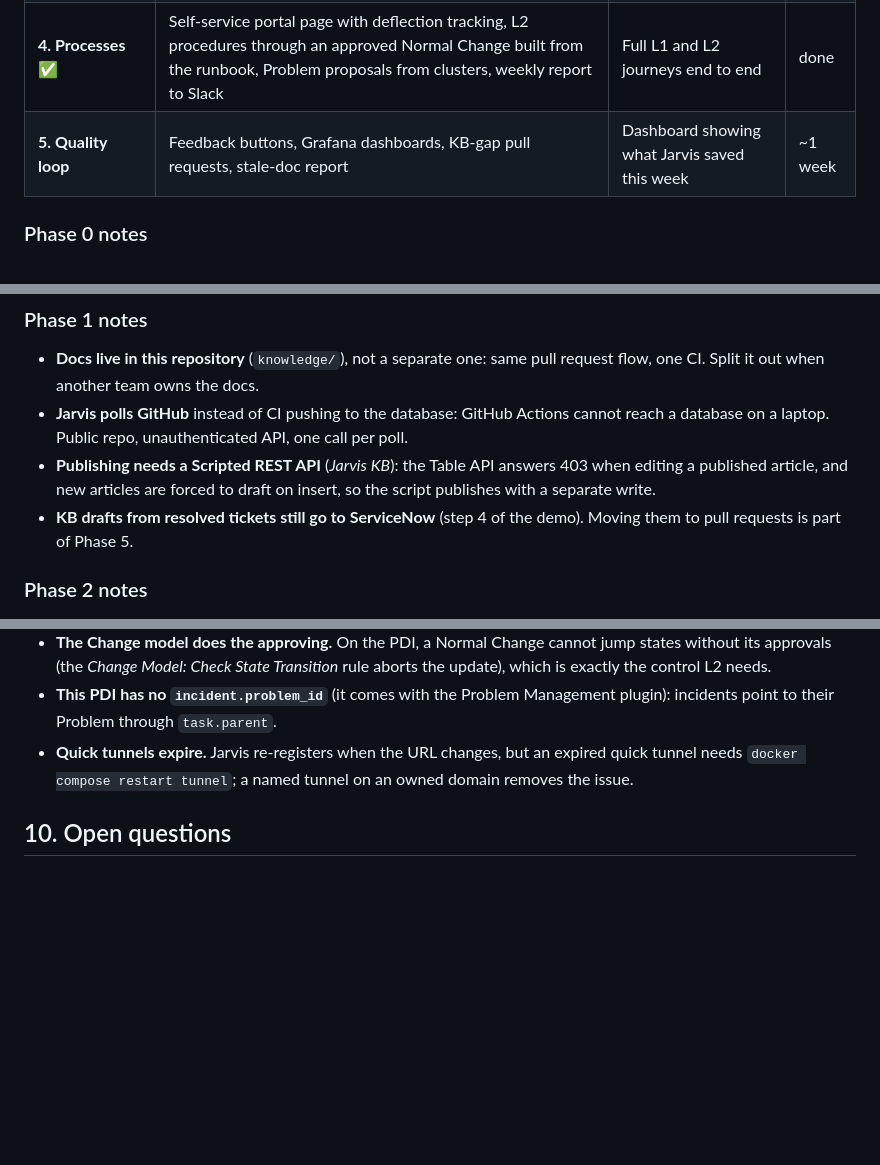
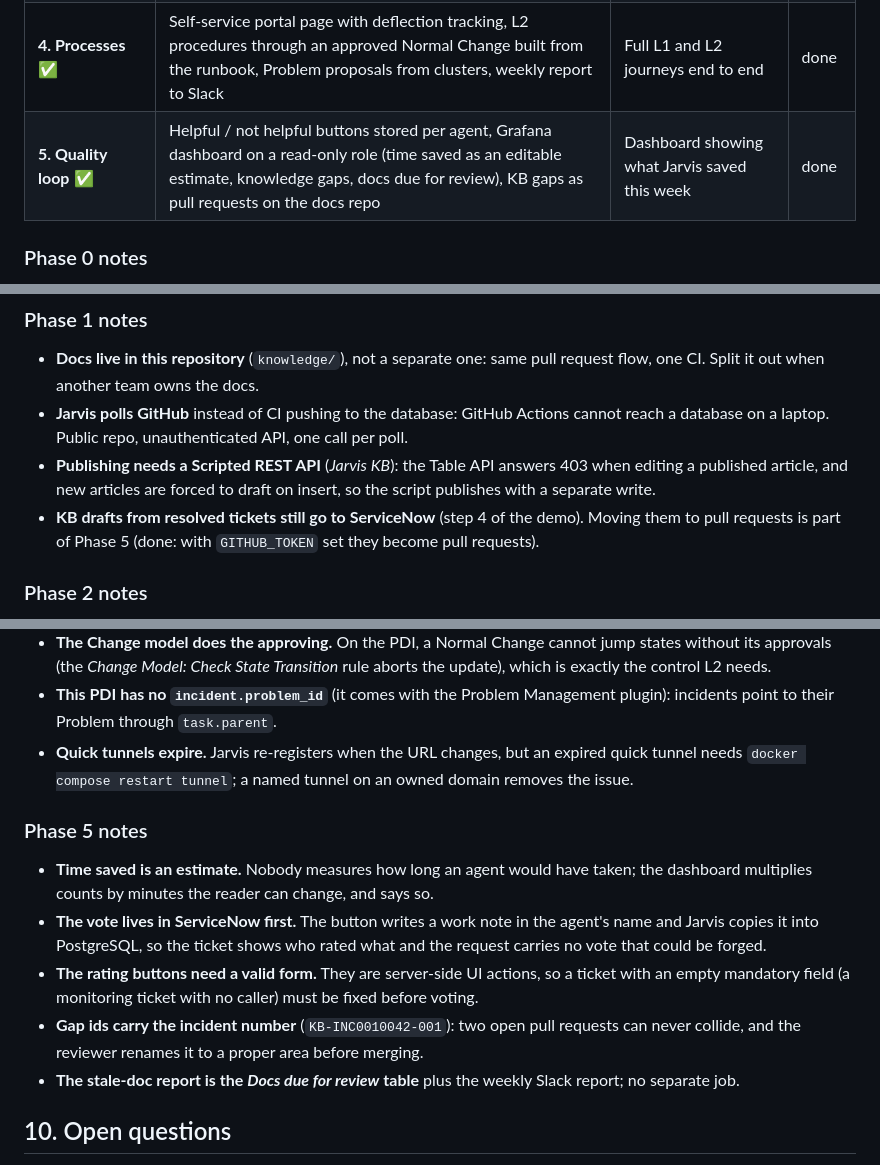
Before and after one commit to tortonef/jarvis-servicenow, a Markdown page: docs/architecture-plan.md, 3 parts joined by grey strips. Rendered like a GitHub page; blank space fills up the shorter version.

```diff
--- a/docs/architecture-plan.md
+++ b/docs/architecture-plan.md
@@ -258,7 +258,7 @@ sequenceDiagram
 | **2. On-prem lab + bridge** ✅ | Samba AD DC (`dc01`, `helios.local`) in Docker, MID Server from ServiceNow's official container recipe, ECC queue JavascriptProbe to a MID Script Include, read-only AD lockout check | A button in ServiceNow reads a real AD account's lockout status | done |
 | **3. Procedure catalog** ✅ | `procedures/catalog.yaml` with 5 procedures (3 L0, 2 L1), rules for proposing and verifying, L0 auto-diagnostics in every suggestion, generic L1 approval button, `execution` audit table, lab servers app01/app02 with an SSH forced command, AD delegation | "Can't log in" → diagnosis from AD → one-click unlock in the real lab AD | done |
 | **4. Processes** ✅ | Self-service portal page with deflection tracking, L2 procedures through an approved Normal Change built from the runbook, Problem proposals from clusters, weekly report to Slack | Full L1 and L2 journeys end to end | done |
-| **5. Quality loop** | Feedback buttons, Grafana dashboards, KB-gap pull requests, stale-doc report | Dashboard showing what Jarvis saved this week | ~1 week |
+| **5. Quality loop** ✅ | Helpful / not helpful buttons stored per agent, Grafana dashboard on a read-only role (time saved as an editable estimate, knowledge gaps, docs due for review), KB gaps as pull requests on the docs repo | Dashboard showing what Jarvis saved this week | done |
 
 ### Phase 0 notes
 
@@ -271,7 +271,7 @@ sequenceDiagram
 - **Docs live in this repository** (`knowledge/`), not a separate one: same pull request flow, one CI. Split it out when another team owns the docs.
 - **Jarvis polls GitHub** instead of CI pushing to the database: GitHub Actions cannot reach a database on a laptop. Public repo, unauthenticated API, one call per poll.
 - **Publishing needs a Scripted REST API** (*Jarvis KB*): the Table API answers 403 when editing a published article, and new articles are forced to draft on insert, so the script publishes with a separate write.
-- **KB drafts from resolved tickets still go to ServiceNow** (step 4 of the demo). Moving them to pull requests is part of Phase 5.
+- **KB drafts from resolved tickets still go to ServiceNow** (step 4 of the demo). Moving them to pull requests is part of Phase 5 (done: with `GITHUB_TOKEN` set they become pull requests).
 
 ### Phase 2 notes
 
@@ -295,6 +295,14 @@ sequenceDiagram
 - **This PDI has no `incident.problem_id`** (it comes with the Problem Management plugin): incidents point to their Problem through `task.parent`.
 - **Quick tunnels expire.** Jarvis re-registers when the URL changes, but an expired quick tunnel needs `docker compose restart tunnel`; a named tunnel on an owned domain removes the issue.
 
+### Phase 5 notes
+
+- **Time saved is an estimate.** Nobody measures how long an agent would have taken; the dashboard multiplies counts by minutes the reader can change, and says so.
+- **The vote lives in ServiceNow first.** The button writes a work note in the agent's name and Jarvis copies it into PostgreSQL, so the ticket shows who rated what and the request carries no vote that could be forged.
+- **The rating buttons need a valid form.** They are server-side UI actions, so a ticket with an empty mandatory field (a monitoring ticket with no caller) must be fixed before voting.
+- **Gap ids carry the incident number** (`KB-INC0010042-001`): two open pull requests can never collide, and the reviewer renames it to a proper area before merging.
+- **The stale-doc report is the *Docs due for review* table** plus the weekly Slack report; no separate job.
+
 ## 10. Open questions
 
 1. ~~MID Server capabilities on the PDI~~: answered in Phase 2, JavascriptProbe + MID Script Include.
```
Also changed, not shown: README.md (+14 -2 lines), docs/images/grafana.png (added), 14 other files.
